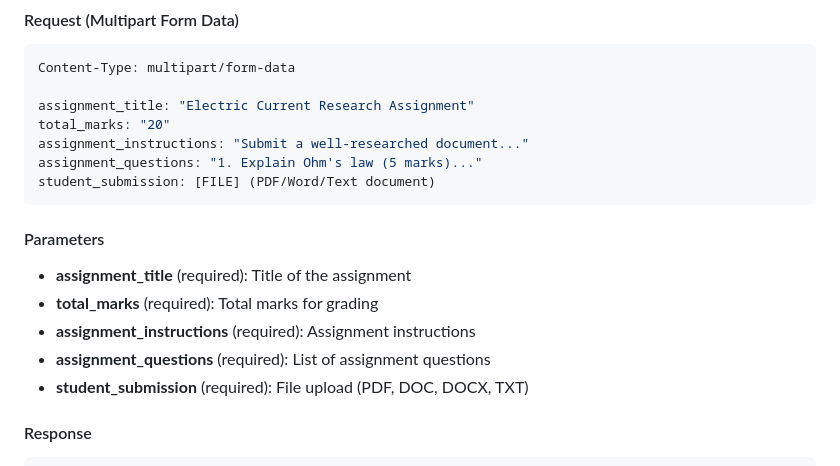
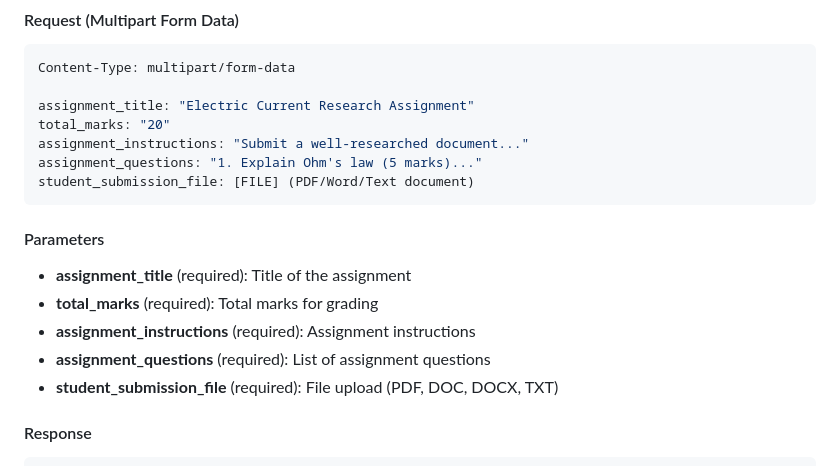
Before and after one commit to Engrkhizarkhan/Lurniva-RAG, a Markdown page: API.md, the part around the change. Drawn GitHub-style.

Commit message:
student_submission_file

````diff
--- a/API.md
+++ b/API.md
@@ -2854,7 +2854,7 @@ assignment_title: "Electric Current Research Assignment"
 total_marks: "20"
 assignment_instructions: "Submit a well-researched document..."
 assignment_questions: "1. Explain Ohm's law (5 marks)..."
-student_submission: [FILE] (PDF/Word/Text document)
+student_submission_file: [FILE] (PDF/Word/Text document)
 ```
 
 #### Parameters
@@ -2862,7 +2862,7 @@ student_submission: [FILE] (PDF/Word/Text document)
 - **total_marks** (required): Total marks for grading
 - **assignment_instructions** (required): Assignment instructions
 - **assignment_questions** (required): List of assignment questions
-- **student_submission** (required): File upload (PDF, DOC, DOCX, TXT)
+- **student_submission_file** (required): File upload (PDF, DOC, DOCX, TXT)
 
 #### Response
 ```json
````
